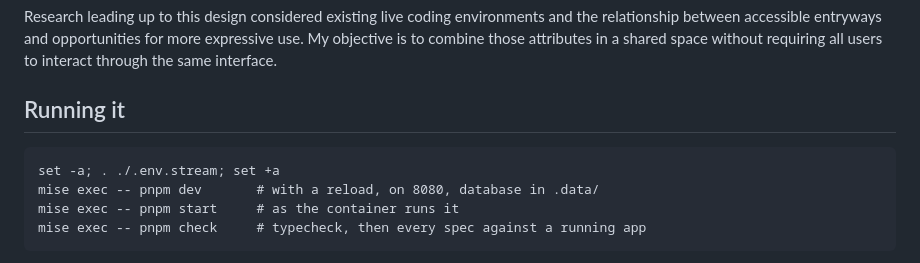
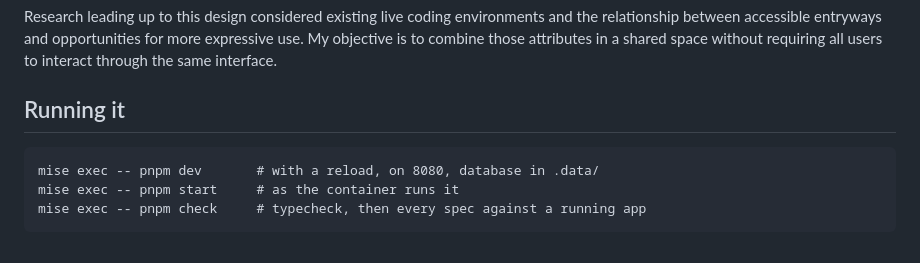
Before and after one commit to comp4020-agentic-coding-studio/comp4020-final-adeeth101, a Markdown page: README.md, the part around the change. Drawn GitHub-style.

````diff
--- a/README.md
+++ b/README.md
@@ -32,7 +32,6 @@ Research leading up to this design considered existing live coding environments
 ## Running it
 
 ```
-set -a; . ./.env.stream; set +a
 mise exec -- pnpm dev       # with a reload, on 8080, database in .data/
 mise exec -- pnpm start     # as the container runs it
 mise exec -- pnpm check     # typecheck, then every spec against a running app
````
Also changed, not shown: docs/contract.md (+2 -2 lines).
